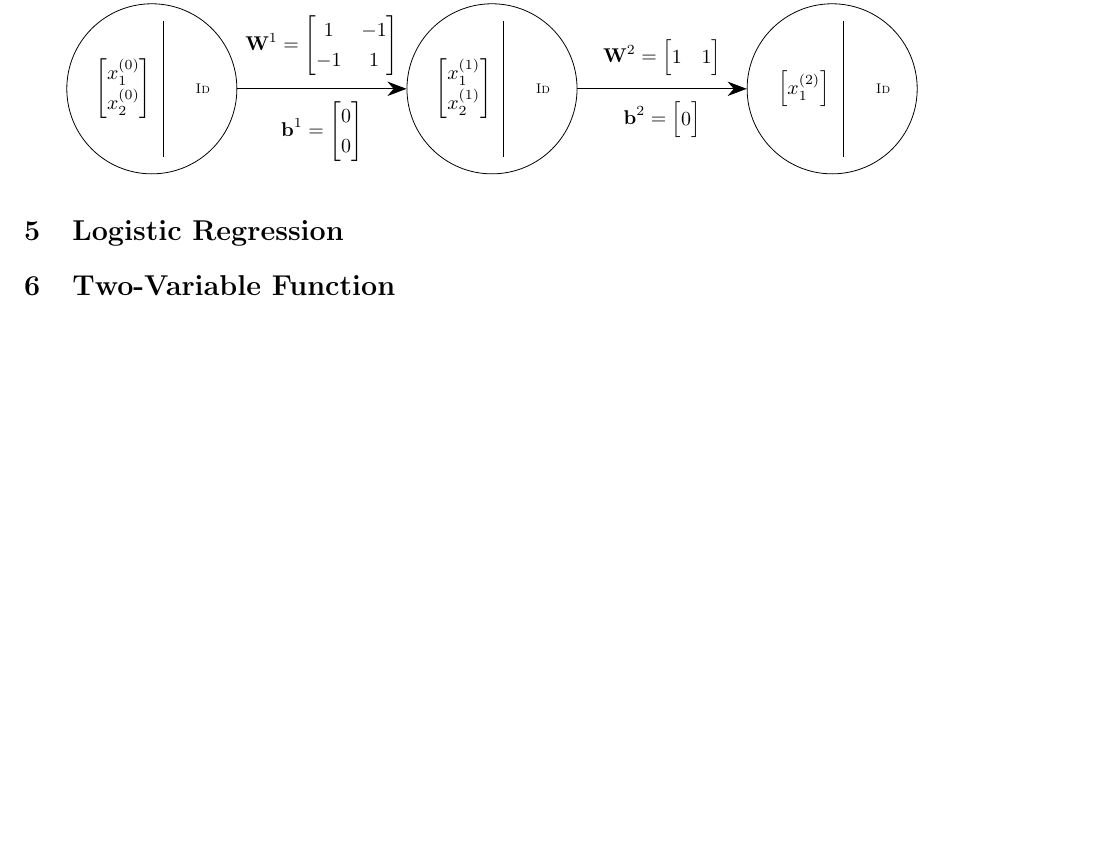
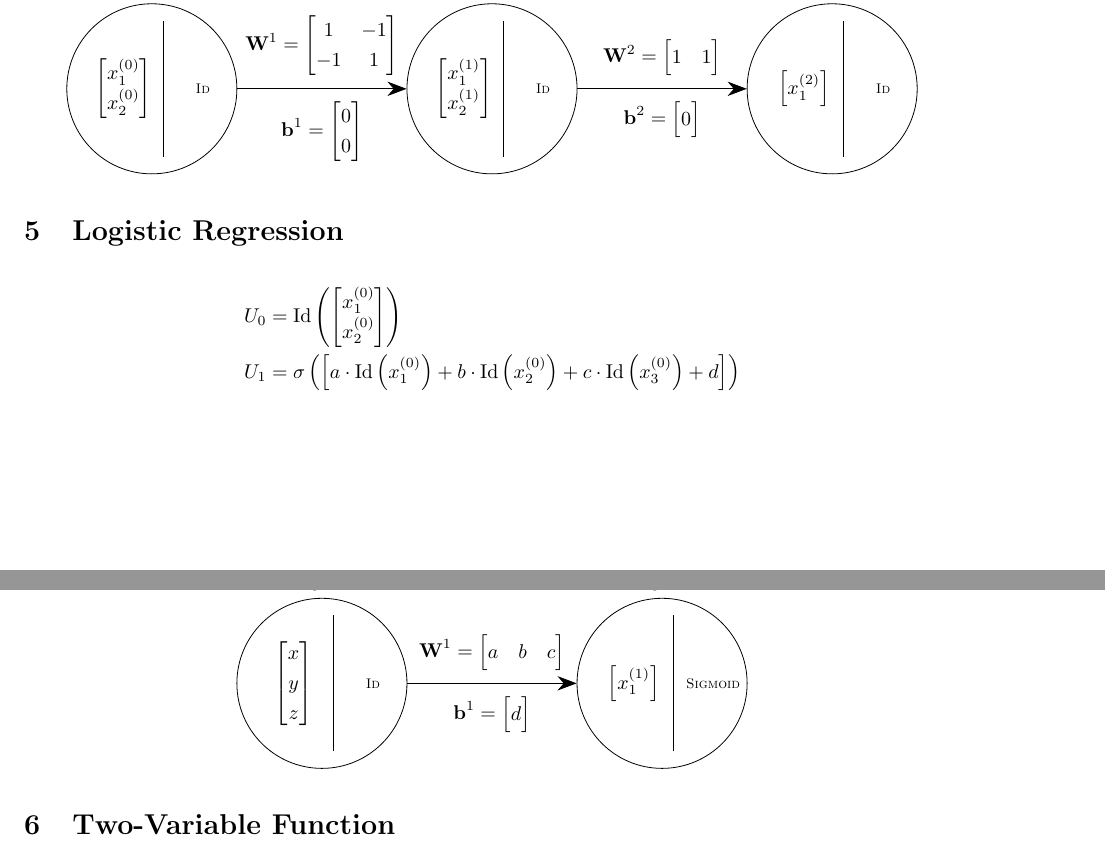
Before and after one commit to KevinZMa/NeuralNetworks, a LaTeX document (theory/elementary_nn.tex): part of page 2 of 2 before the commit and two parts of pages 2 and 3 of 3 after it, the two joined at a grey line, cut so that both start at the same text, the shorter picture padded with empty space. Compiled offline with pdfLaTeX.

Commit message:
neural network for a LR function

```diff
--- a/theory/elementary_nn.tex
+++ b/theory/elementary_nn.tex
@@ -275,6 +275,50 @@ resulting in 1.
 \end{center}
 
 \section{Logistic Regression}
+
+\begin{align*}
+  U_0 &= \id\left(
+    \begin{bmatrix}
+      x^{(0)}_{1} \\
+      x^{(0)}_{2}
+  \end{bmatrix}\right) \\
+  U_1 &= \sigma\left(
+    \begin{bmatrix}
+      a\cdot\id\left( x^{(0)}_{1} \right) +
+      b\cdot\id\left( x^{(0)}_{2} \right) +
+      c\cdot\id\left( x^{(0)}_{3} \right) + d
+    \end{bmatrix}
+  \right)
+\end{align*}
+
+\begin{center}
+  \begin{tikzpicture}
+    \DrawNeuron{u0}{(0,0)}
+    {$U^{0}$}
+    {$
+      \begin{bmatrix}x\\y\\z
+    \end{bmatrix}$}
+    {\textsc{Id}}
+
+    \DrawNeuron{u1}{(6,0)}
+    {$U^{1}$}
+    {$
+      \begin{bmatrix}x^{(1)}_{1}
+    \end{bmatrix}$}
+    {\textsc{Sigmoid}}
+
+    \draw[->] (u0) -- (u1);
+
+    \path let \p1 = ($(u0)!0.5!(u1)$) in
+    node[above=3pt] at (\p1) {$\textbf{W}^{1}=
+      \begin{bmatrix}a&b&c
+    \end{bmatrix}$}
+    node[below=3pt] at (\p1) {$\textbf{b}^{1}=
+      \begin{bmatrix}d
+    \end{bmatrix}$};
+  \end{tikzpicture}
+\end{center}
+
 \section{Two-Variable Function}
 
 \end{document}
```
Also changed, not shown: theory/elementary_nn.pdf.
